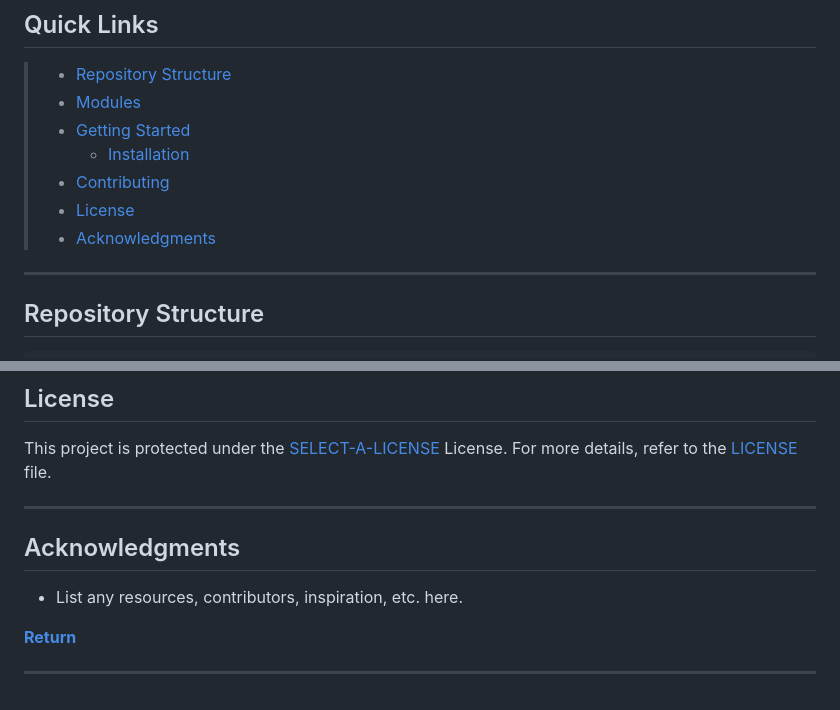
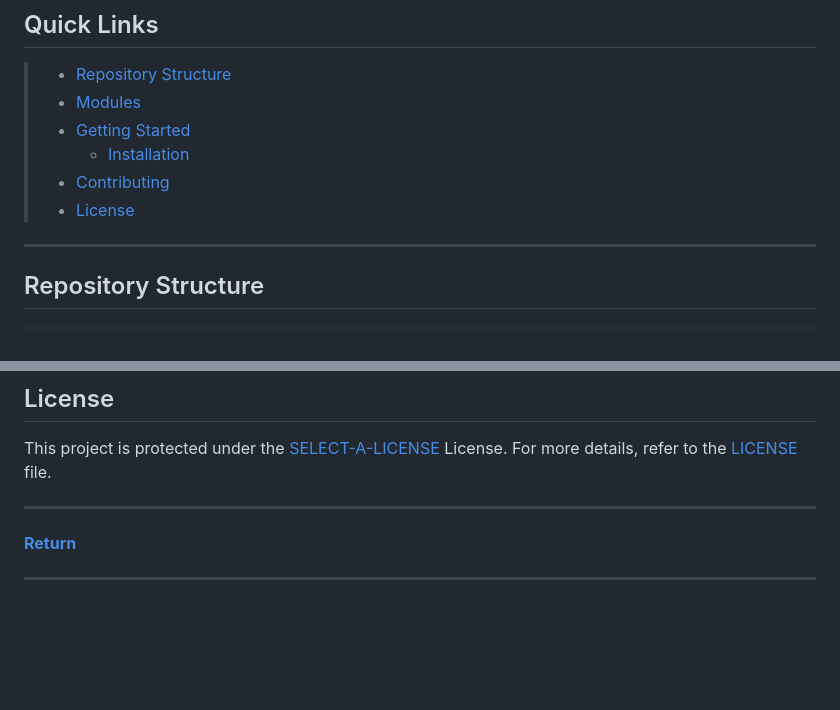
Before and after one commit to camilarozendo/portaldefilmes, a Markdown page: readme.md, 2 parts joined by grey strips. Rendered like a GitHub page; blank space fills up the shorter version.

```diff
--- a/readme.md
+++ b/readme.md
@@ -26,7 +26,6 @@
 >   - [ Installation](#-installation)
 > - [ Contributing](#-contributing)
 > - [ License](#-license)
-> - [ Acknowledgments](#-acknowledgments)
 
 ---
 
@@ -142,9 +141,6 @@ This project is protected under the [SELECT-A-LICENSE](https://choosealicense.co
 
 ---
 
-##  Acknowledgments
-
-- List any resources, contributors, inspiration, etc. here.
 
 [**Return**](#-quick-links)
 
```
